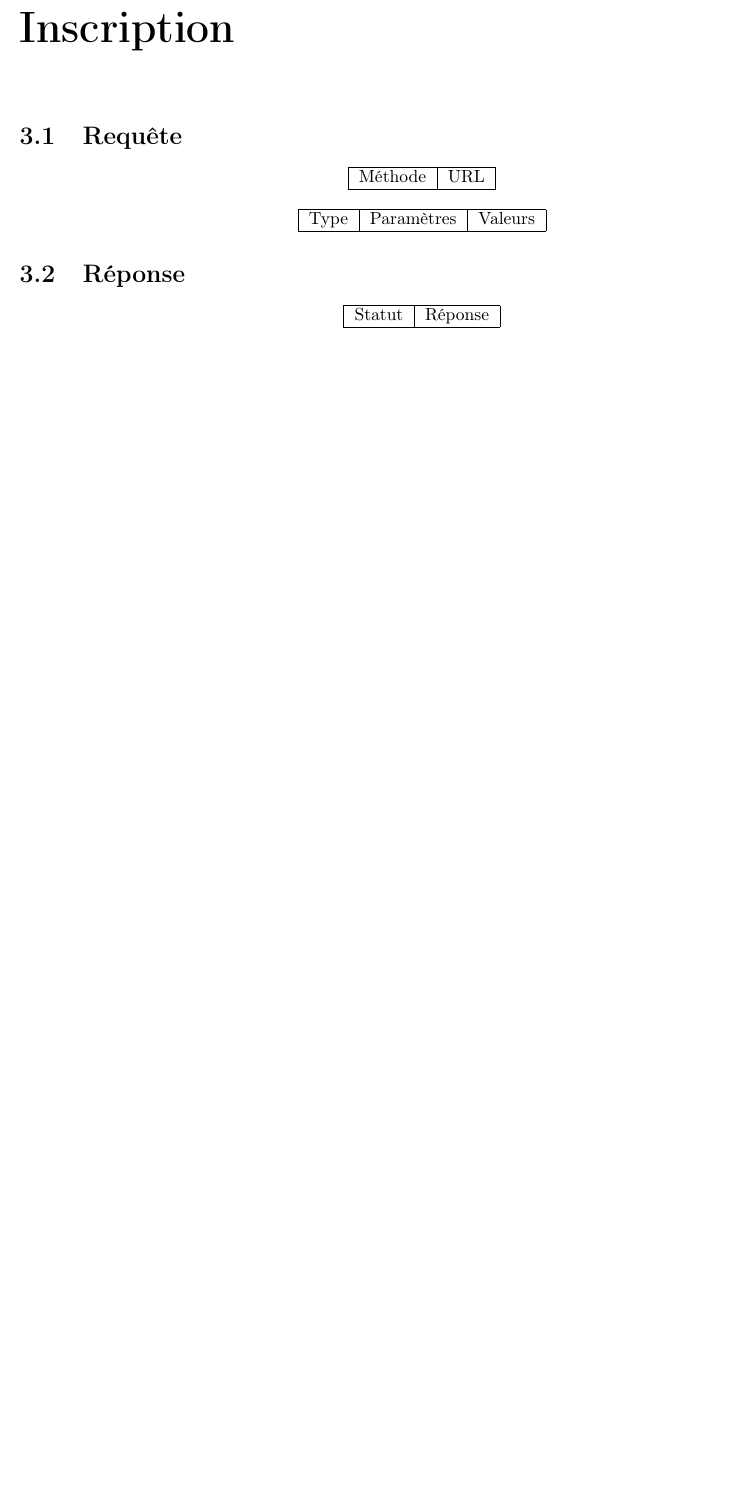
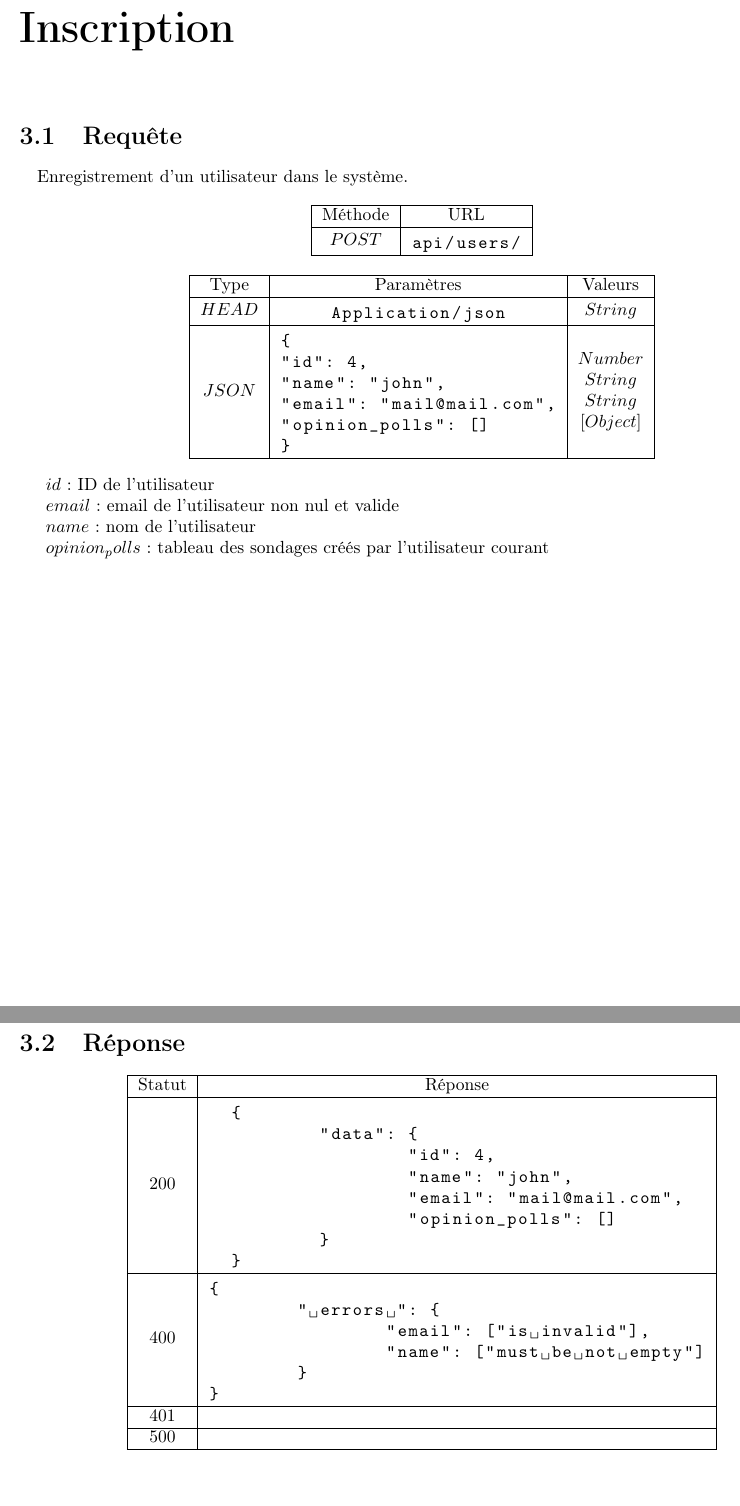
Before and after one commit to YMonnier/B00DLE, a LaTeX document (latex/rapport.tex): part of page 36 of 75 before the commit and two parts of pages 36 and 37 of 75 after it, the two joined at a grey line, cut so that both start at the same text, the shorter picture padded with empty space. Compiled offline with pdfLaTeX.

Commit message:
sign in part for web service doc

```diff
--- a/latex/rapport.tex
+++ b/latex/rapport.tex
@@ -675,12 +675,19 @@ authentification doivent avoir cette clé dans le Header.
 
 \section{Requête}
 
+\paragraph{} Enregistrement d'un utilisateur dans le système.
+
 \begin{center}
 	\begin{tabular}{|c|c|}
 	\hline
 	Méthode & URL \\
 	\hline
-
+	$ POST $
+	&
+	\begin{lstlisting}
+api/users/
+	\end{lstlisting}
+	\\ \hline
 	\end{tabular}
 \end{center}
 
@@ -690,9 +697,29 @@ authentification doivent avoir cette clé dans le Header.
 	\hline
 	Type & Paramètres & Valeurs \\
 	\hline
+	$ HEAD $ &
+	\begin{lstlisting}
+Application/json
+	\end{lstlisting} &
+	$ String $ \\ \hline
+	$ JSON $ &
+	\begin{lstlisting}
+{
+"id": 4,
+"name": "john",
+"email": "mail@mail.com",
+"opinion_polls": []
+}
+	\end{lstlisting} & \makecell{$ Number $ \\ $ String $ \\ $ String $ \\ $ [Object] $} \\
+	\hline
 
 	\end{tabular}
 \end{center}
+
+\par $ id $ : ID de l'utilisateur
+\par $ email $ : email de l'utilisateur non nul et valide
+\par $ name $ : nom de l'utilisateur
+\par $ opinion_polls $ : tableau des sondages créés par l'utilisateur courant
 
 
 \section{Réponse}
@@ -702,6 +729,13 @@ authentification doivent avoir cette clé dans le Header.
 		\hline
 		Statut & Réponse \\
 		\hline
-
-	\end{tabular}
-\end{center}
+		$ 200 $ & \begin{lstlisting}
+{
+	"data": {
+		"id": 4,
+		"name": "john",
+		"email": "mail@mail.com",
+		"opinion_polls": []
+	}
+}
+		\end{lstlisting} \\
@@ -716,3 +742,11 @@ authentification doivent avoir cette clé dans le Header.
 		\hline
-		Méthode & URL \\
+		$ 400 $ & \begin{lstlisting}
+{
+	" errors ": {
+		"email": ["is invalid"],
+		"name": ["must be not empty"]
+	}
+}
+		\end{lstlisting} \\
 		\hline
+		$ 401 $ & \\
@@ -726,3 +753,3 @@ authentification doivent avoir cette clé dans le Header.
 		\hline
-		Type & Paramètres & Valeurs \\
+		$ 500 $ & \\
 		\hline
```
Also changed, not shown: latex/rapport.pdf, latex/rapport.tex (30 more changed lines). Lines whose indentation alone changed are shown as unchanged.
